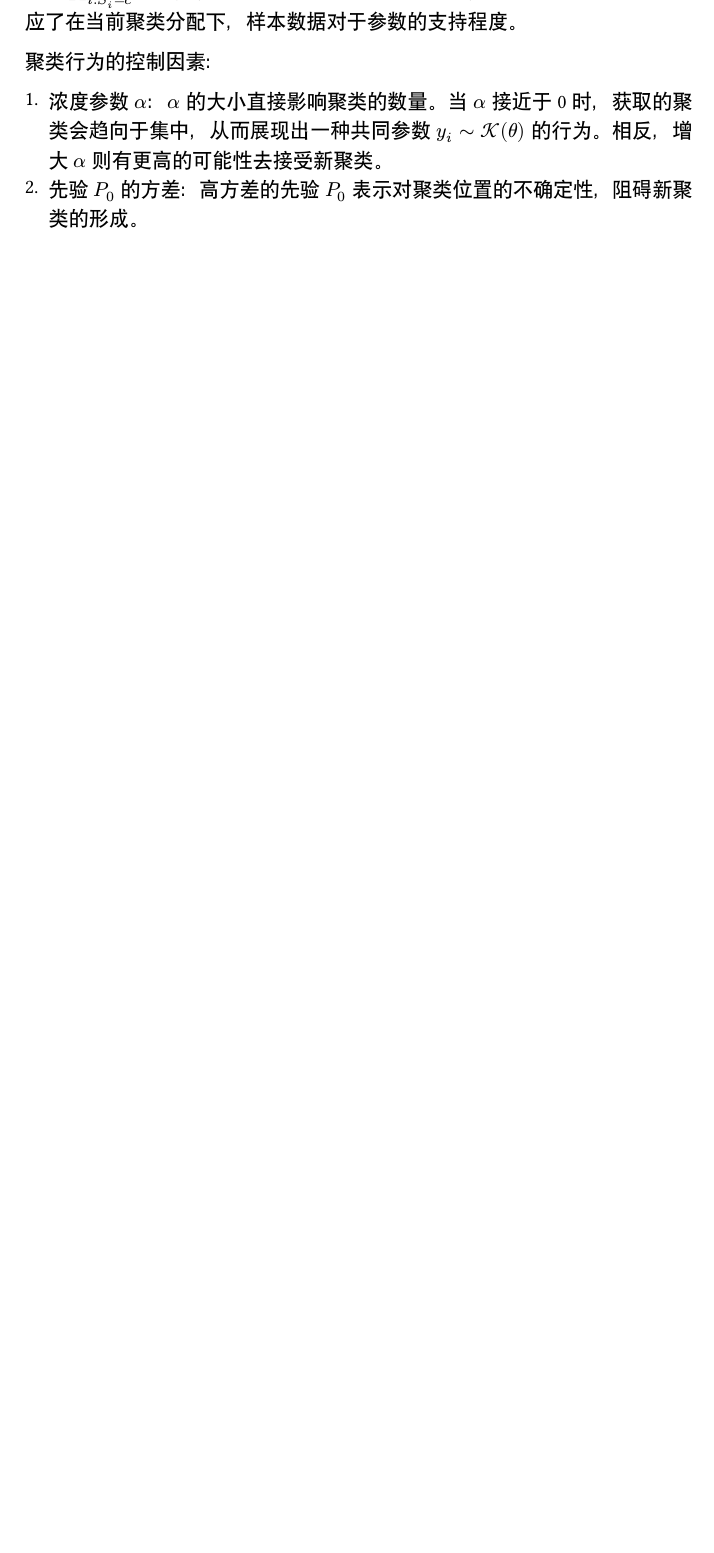
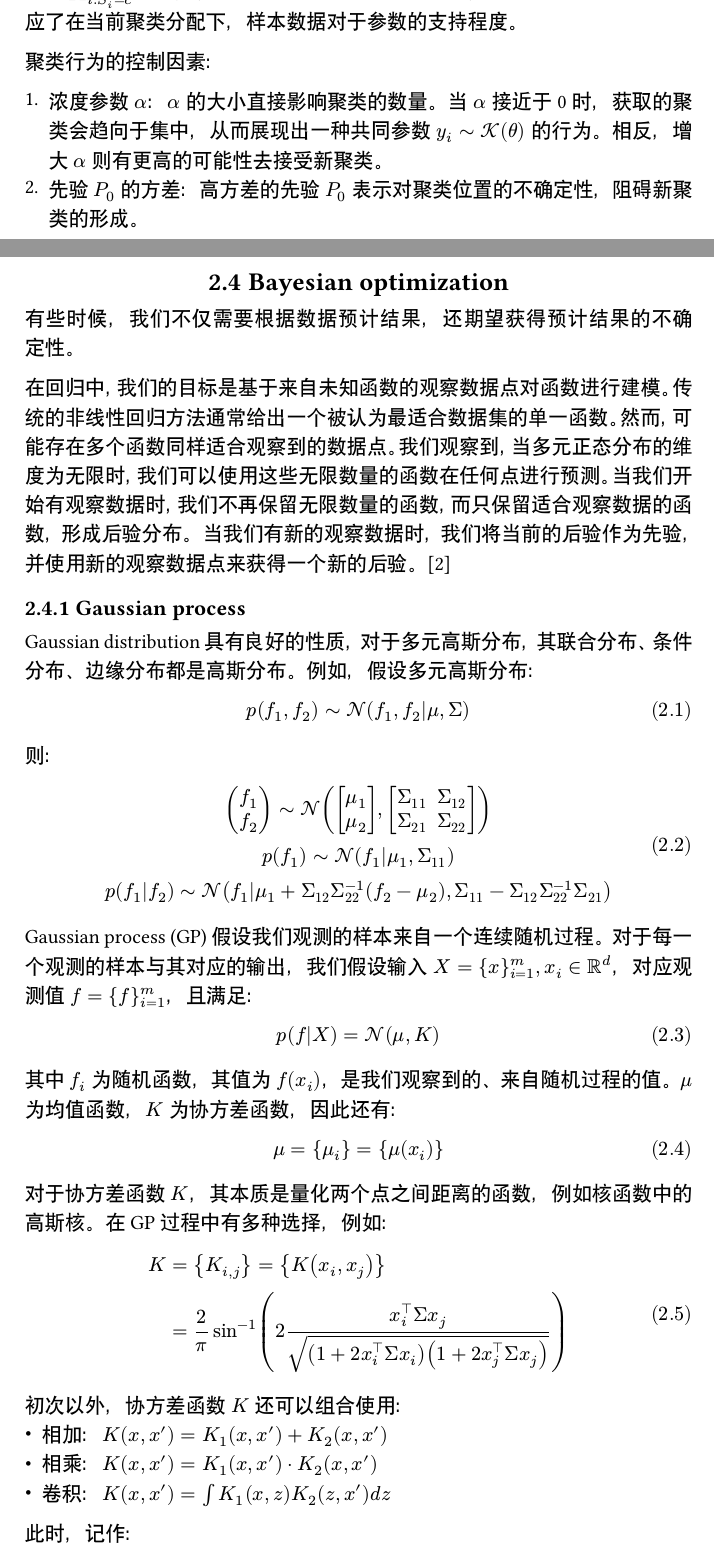
Before and after one commit to HeMuling/MachineLearningNote, a Typst document (main.typ): part of page 21 of 50 before the commit and two parts of pages 21 and 22 of 54 after it, the two joined at a grey line, cut so that both start at the same text, the shorter picture padded with empty space. The pictures show the PDF file main.pdf that the author committed with the source.

Commit message:
add Bayesian optimization (incomplete)

```diff
--- a/main.typ
+++ b/main.typ
@@ -717,3 +717,19 @@ $
 
 1. 浓度参数 $alpha$：$alpha$ 的大小直接影响聚类的数量。当 $alpha$ 接近于0时，获取的聚类会趋向于集中，从而展现出一种共同参数 $y_i tilde cal(K)(theta)$ 的行为。相反，增大 $alpha$ 则有更高的可能性去接受新聚类。
 2. 先验 $P_0$ 的方差：高方差的先验 $P_0$ 表示对聚类位置的不确定性，阻碍新聚类的形成。
+
+#pagebreak()
+#hd3("Bayesian optimization")
+
+有些时候，我们不仅需要根据数据预计结果，还期望获得预计结果的不确定性。
+
+在回归中，我们的目标是基于来自未知函数的观察数据点对函数进行建模。传统的非线性回归方法通常给出一个被认为最适合数据集的单一函数。然而，可能存在多个函数同样适合观察到的数据点。我们观察到，当多元正态分布的维度为无限时，我们可以使用这些无限数量的函数在任何点进行预测。当我们开始有观察数据时，我们不再保留无限数量的函数，而只保留适合观察数据的函数，形成后验分布。
+当我们有新的观察数据时，我们将当前的后验作为先验，并使用新的观察数据点来获得一个新的后验。@wang2023intuitive
+
+#hd4("Gaussian process")
+
+Gaussian distribution 具有良好的性质，对于多元高斯分布，其联合分布、条件分布、边缘分布都是高斯分布。例如，假设多元高斯分布：
+$
+  p(f_1, f_2) tilde cal(N)(f_1,f_2|mu, Sigma)
+$
+则：
@@ -719,0 +740,34 @@ $
+$ <multivariate-g>
+
+Gaussian process (GP) 假设我们观测的样本来自一个连续随机过程。对于每一个观测的样本与其对应的输出，我们假设输入 $X = {x}_(i=1)^m, x_i in bb(R)^d$，对应观测值 $f = {f}_(i=1)^m$，且满足：
+$
+  p(f|X) = cal(N)(mu, K)
+$
+其中 $f_i$ 为随机函数，其值为 $f(x_i)$，是我们观察到的、来自随机过程的值。$mu$ 为均值函数，$K$ 为协方差函数，因此还有：
+$
+  mu = {mu_i} = {mu(x_i)}
+$
+对于协方差函数 $K$，其本质是量化两个点之间距离的函数，例如核函数中的高斯核。在GP过程中有多种选择，例如：
+$
+  K &= {K_(i,j)} = {K(x_i, x_j)}\
+  &= 2/pi sin^(-1)(2 (x_i^tack.b Sigma x_j)/(sqrt((1+2 x_i^tack.b Sigma x_i)(1+2 x_j^tack.b Sigma x_j))))
+$
+初次以外，协方差函数 $K$ 还可以组合使用：
+- 相加：$K(x, x') = K_1(x, x') + K_2(x,x')$
+- 相乘：$K(x, x') = K_1(x, x') dot K_2(x,x')$
+- 卷积：$K(x, x') = integral K_1(x, z)K_2(z,x') d z$
+此时，记作：
+#let GP = $cal(G P)$
+$
+  f(x) tilde GP(dot|mu(x), K(x,x'))
+$
+
+#hd4("GP Regression")
+
+假设观测到数据点 $S_m = {X, y } = {(x_i, y_i)}_(i=1)^m$，$y$ 为噪音观测值：
+$
+  y_i = f(x_i) + epsilon_i
+$
+其中 $f(dot) tilde GP(dot|0,K)$ 为我们希望拟合的随机过程函数，$epsilon tilde cal(N)(0,sigma^2)$ 为高斯噪声。因此，先验为：
+$
+  p(f) tilde cal(N)(0,K)
@@ -719,0 +802 @@ $
+  p(y) = cal(N)(0, K+sigma^2 I_m)
```
Also changed, not shown: ref.bib (+15 -0 lines), main.pdf, main.typ (45 more changed lines).
